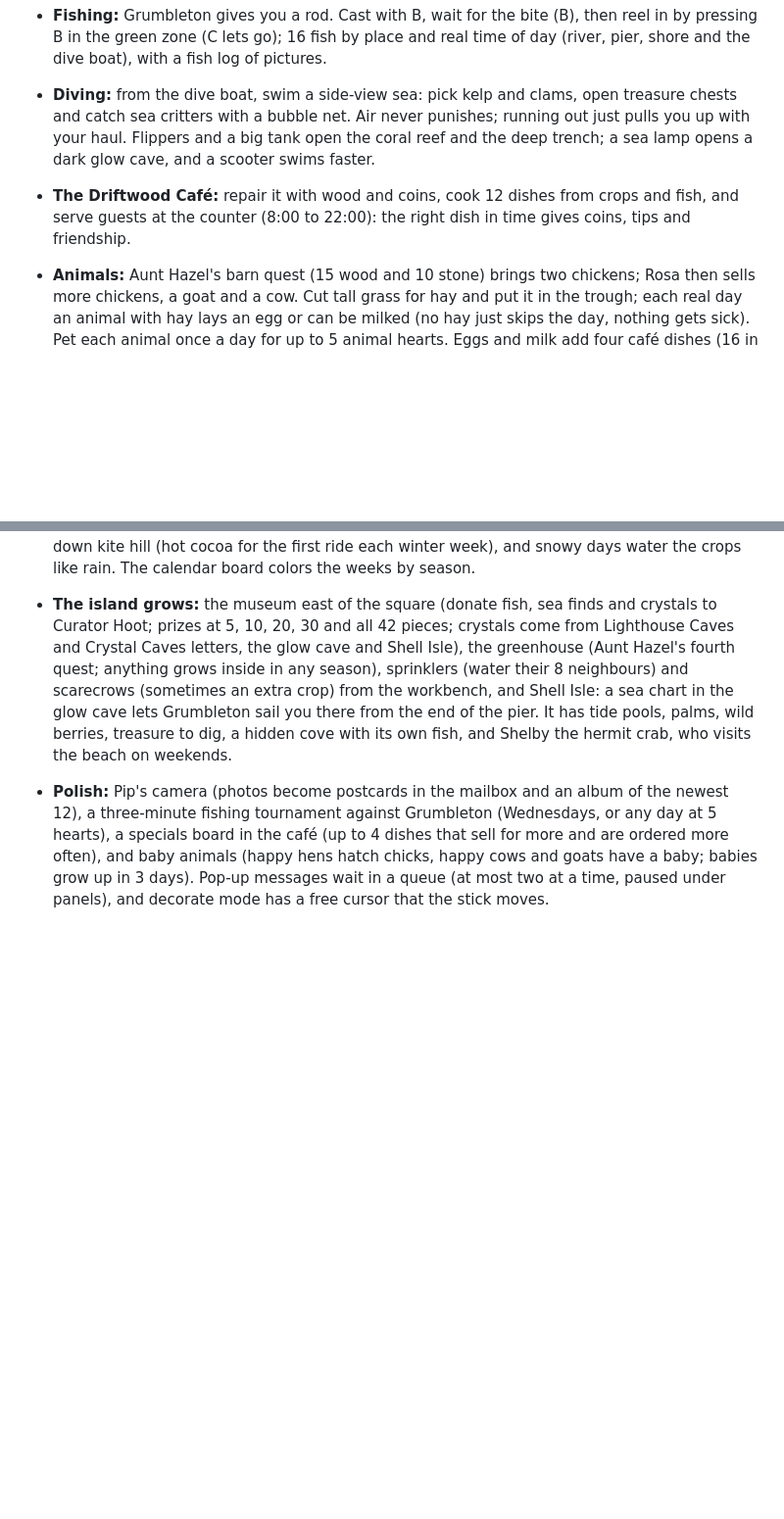
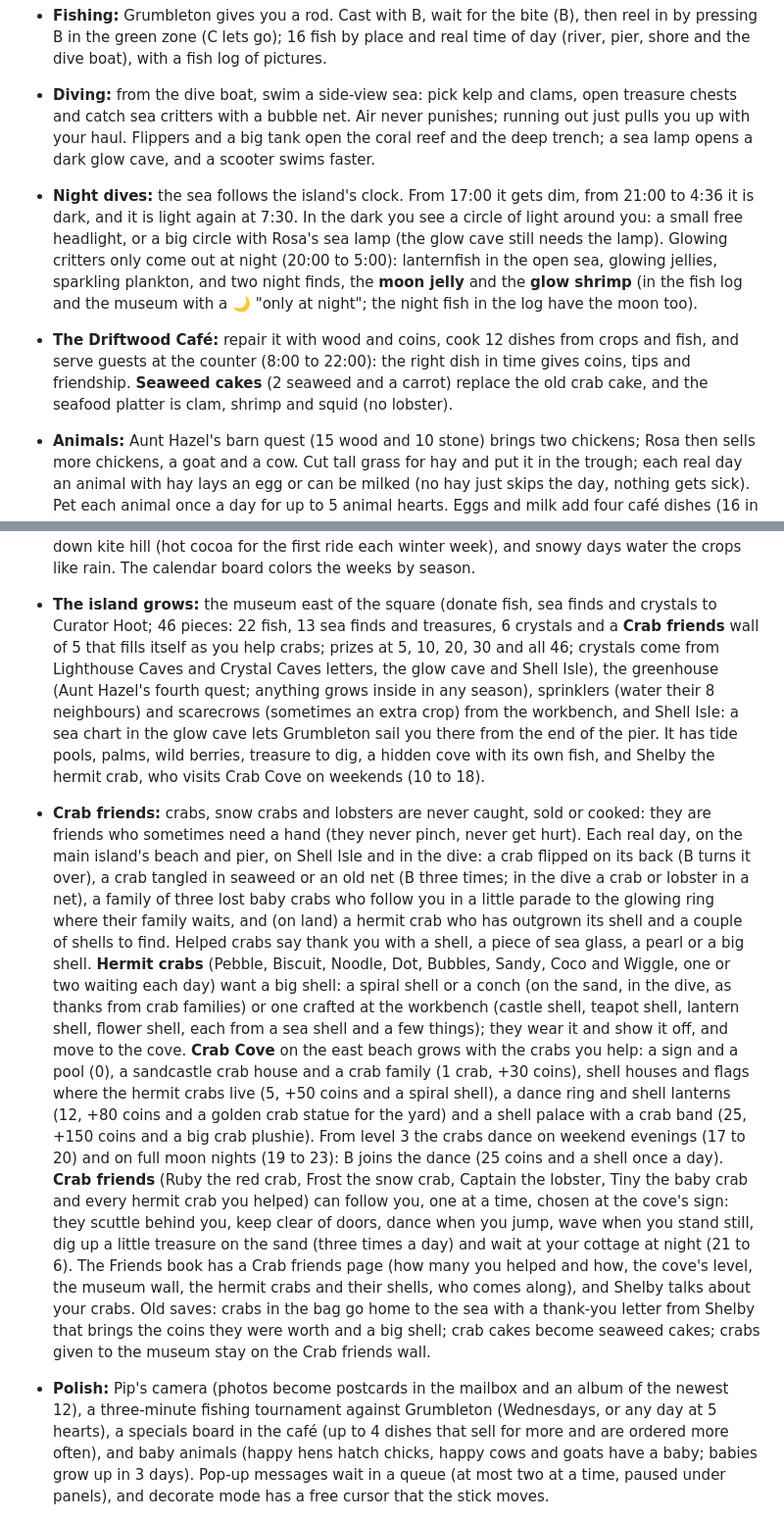
Before and after one commit to vonRotter/couch, a Markdown page: README.md, 2 parts joined by grey strips. Shown at 98% size. Drawn GitHub-style; blank space fills up the shorter version.

Commit message:
README: night dives, crab friends, Crab Cove, seaweed cakes and the museum's 46 pieces
Co-Authored-By: Claude Opus 5.5 <noreply@anthropic.com>
Claude-Session: https://claude.ai/code/session_016t1QaYCGGMogQ2xZUDegFt

```diff
--- a/README.md
+++ b/README.md
@@ -514,8 +514,16 @@ night match yours and crops grow while you are away.
   catch sea critters with a bubble net. Air never punishes; running out just pulls you up with your
   haul. Flippers and a big tank open the coral reef and the deep trench; a sea lamp opens a dark
   glow cave, and a scooter swims faster.
+- **Night dives:** the sea follows the island's clock. From 17:00 it gets dim, from 21:00 to 4:36 it is
+  dark, and it is light again at 7:30. In the dark you see a circle of light around you: a small free
+  headlight, or a big circle with Rosa's sea lamp (the glow cave still needs the lamp). Glowing critters
+  only come out at night (20:00 to 5:00): lanternfish in the open sea, glowing jellies, sparkling plankton,
+  and two night finds, the **moon jelly** and the **glow shrimp** (in the fish log and the museum with a 🌙
+  "only at night"; the night fish in the log have the moon too).
 - **The Driftwood Café:** repair it with wood and coins, cook 12 dishes from crops and fish, and serve
   guests at the counter (8:00 to 22:00): the right dish in time gives coins, tips and friendship.
+  **Seaweed cakes** (2 seaweed and a carrot) replace the old crab cake, and the seafood platter is clam,
+  shrimp and squid (no lobster).
 - **Animals:** Aunt Hazel's barn quest (15 wood and 10 stone) brings two chickens; Rosa then sells
   more chickens, a goat and a cow. Cut tall grass for hay and put it in the trough; each real day an
   animal with hay lays an egg or can be milked (no hay just skips the day, nothing gets sick). Pet each
@@ -543,12 +551,37 @@ night match yours and crops grow while you are away.
   In winter you can ride a sled down kite hill (hot cocoa for the first ride each winter week), and
   snowy days water the crops like rain. The calendar board colors the weeks by season.
 - **The island grows:** the museum east of the square (donate fish, sea finds and crystals to Curator
-  Hoot; prizes at 5, 10, 20, 30 and all 42 pieces; crystals come from Lighthouse Caves and Crystal
+  Hoot; 46 pieces: 22 fish, 13 sea finds and treasures, 6 crystals and a **Crab friends** wall of 5 that
+  fills itself as you help crabs; prizes at 5, 10, 20, 30 and all 46; crystals come from Lighthouse Caves and Crystal
   Caves letters, the glow cave and Shell Isle), the greenhouse (Aunt Hazel's fourth quest; anything
   grows inside in any season), sprinklers (water their 8 neighbours) and scarecrows (sometimes an
   extra crop) from the workbench, and Shell Isle: a sea chart in the glow cave lets Grumbleton sail
   you there from the end of the pier. It has tide pools, palms, wild berries, treasure to dig, a
-  hidden cove with its own fish, and Shelby the hermit crab, who visits the beach on weekends.
+  hidden cove with its own fish, and Shelby the hermit crab, who visits Crab Cove on weekends (10 to 18).
+- **Crab friends:** crabs, snow crabs and lobsters are never caught, sold or cooked: they are friends who
+  sometimes need a hand (they never pinch, never get hurt). Each real day, on the main island's beach and
+  pier, on Shell Isle and in the dive: a crab flipped on its back (B turns it over), a crab tangled in
+  seaweed or an old net (B three times; in the dive a crab or lobster in a net), a family of three lost baby
+  crabs who follow you in a little parade to the glowing ring where their family waits, and (on land) a
+  hermit crab who has outgrown its shell and a couple of shells to find. Helped crabs say thank you with a
+  shell, a piece of sea glass, a pearl or a big shell. **Hermit crabs** (Pebble, Biscuit, Noodle, Dot,
+  Bubbles, Sandy, Coco and Wiggle, one or two waiting each day) want a big shell: a spiral shell or a conch
+  (on the sand, in the dive, as thanks from crab families) or one crafted at the workbench (castle shell,
+  teapot shell, lantern shell, flower shell, each from a sea shell and a few things); they wear it and show
+  it off, and move to the cove. **Crab Cove** on the east beach grows with the crabs you help: a sign and a
+  pool (0), a sandcastle crab house and a crab family (1 crab, +30 coins), shell houses and flags where the
+  hermit crabs live (5, +50 coins and a spiral shell), a dance ring and shell lanterns (12, +80 coins and a
+  golden crab statue for the yard) and a shell palace with a crab band (25, +150 coins and a big crab
+  plushie). From level 3 the crabs dance on weekend evenings (17 to 20) and on full moon nights (19 to 23):
+  B joins the dance (25 coins and a shell once a day). **Crab friends** (Ruby the red crab, Frost the snow
+  crab, Captain the lobster, Tiny the baby crab and every hermit crab you helped) can follow you, one at a
+  time, chosen at the cove's sign: they scuttle behind you, keep clear of doors, dance when you jump, wave
+  when you stand still, dig up a little treasure on the sand (three times a day) and wait at your cottage at
+  night (21 to 6). The Friends book has a Crab friends page (how many you helped and how, the cove's level,
+  the museum wall, the hermit crabs and their shells, who comes along), and Shelby talks about your crabs.
+  Old saves: crabs in the bag go home to the sea with a thank-you letter from Shelby that brings the coins
+  they were worth and a big shell; crab cakes become seaweed cakes; crabs given to the museum stay on the
+  Crab friends wall.
 - **Polish:** Pip's camera (photos become postcards in the mailbox and an album of the newest 12),
   a three-minute fishing tournament against Grumbleton (Wednesdays, or any day at 5 hearts), a
   specials board in the café (up to 4 dishes that sell for more and are ordered more often), and baby
```
Also changed, not shown: other parts of README.md (+2 -2 lines).
